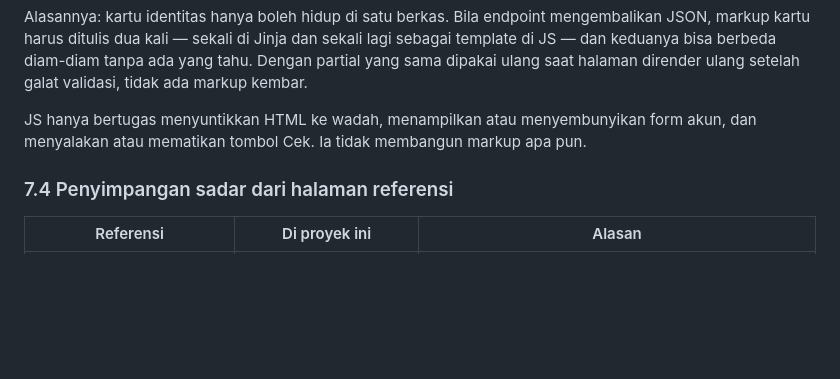
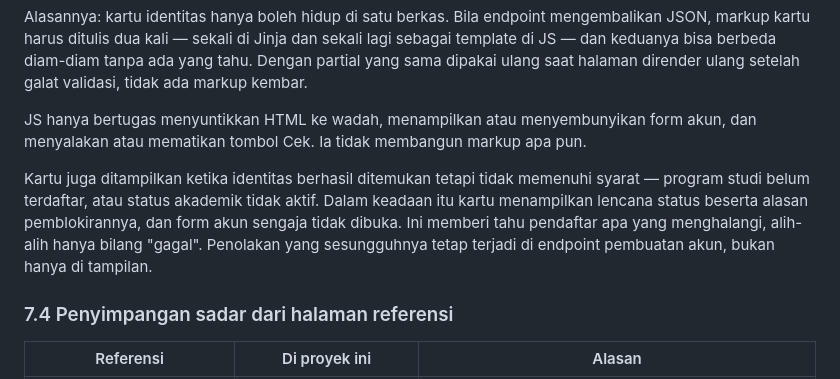
Before and after one commit to firgiahmadsuryaman/smart-attendance-uti, a Markdown page: docs/SPEC_REGISTER_PUSTIK.md, the part around the change. GitHub-like rendering; blank space fills up the shorter version.

Commit message:
docs: selaraskan spec dengan perilaku kartu identitas saat identitas terblokir
Kartu konfirmasi tetap ditampilkan ketika identitas ditemukan tetapi tidak
memenuhi syarat (program studi belum terdaftar atau status akademik tidak
aktif), disertai lencana status dan alasan pemblokirannya, dengan form akun
sengaja tidak dibuka. Penolakan sesungguhnya tetap terjadi di endpoint
pembuatan akun.

Penyelarasan ini muncul saat menyusun rencana implementasi, yang menemukan
bahwa perilaku tersebut belum dinyatakan di spec.

Co-authored-by: CommandCodeBot <noreply@commandcode.ai>

```diff
--- a/docs/SPEC_REGISTER_PUSTIK.md
+++ b/docs/SPEC_REGISTER_PUSTIK.md
@@ -397,6 +397,12 @@ saat halaman dirender ulang setelah galat validasi, tidak ada markup kembar.
 JS hanya bertugas menyuntikkan HTML ke wadah, menampilkan atau menyembunyikan form akun, dan
 menyalakan atau mematikan tombol Cek. Ia tidak membangun markup apa pun.
 
+Kartu juga ditampilkan ketika identitas berhasil ditemukan tetapi tidak memenuhi syarat —
+program studi belum terdaftar, atau status akademik tidak aktif. Dalam keadaan itu kartu
+menampilkan lencana status beserta alasan pemblokirannya, dan form akun sengaja tidak dibuka.
+Ini memberi tahu pendaftar apa yang menghalangi, alih-alih hanya bilang "gagal". Penolakan yang
+sesungguhnya tetap terjadi di endpoint pembuatan akun, bukan hanya di tampilan.
+
 ### 7.4 Penyimpangan sadar dari halaman referensi
 
 | Referensi | Di proyek ini | Alasan |
```
